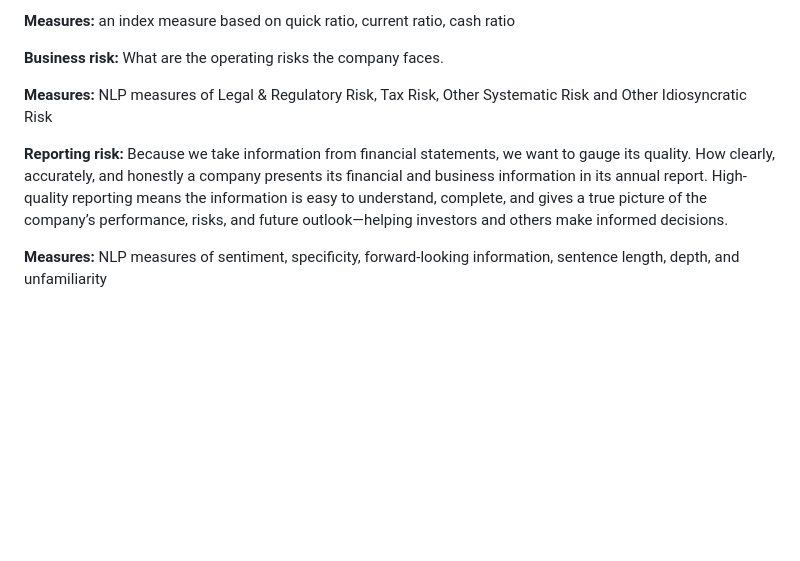
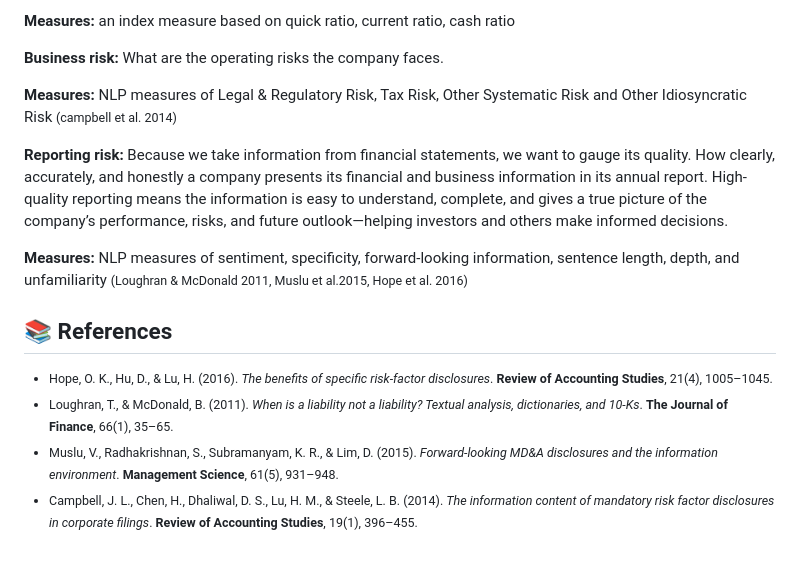
Before and after one commit to omidenouri/ai_led_fin_analysis, a Markdown page: static/about/about.md, the part around the change. Rendered like a GitHub page; blank space fills up the shorter version.

Commit message:
add references

```diff
--- a/static/about/about.md
+++ b/static/about/about.md
@@ -39,8 +39,19 @@ Risk has multiple dimensions. We are looking at four measures of risk.
 
 **Business risk:** What are the operating risks the company faces.
 
-**Measures:** NLP measures of Legal & Regulatory Risk, Tax Risk, Other Systematic Risk and Other Idiosyncratic Risk
+**Measures:** NLP measures of Legal & Regulatory Risk, Tax Risk, Other Systematic Risk and Other Idiosyncratic Risk <small>(campbell et al. 2014)</small>
 
 **Reporting risk:** Because we take information from financial statements, we want to gauge its quality. How clearly, accurately, and honestly a company presents its financial and business information in its annual report. High-quality reporting means the information is easy to understand, complete, and gives a true picture of the company’s performance, risks, and future outlook—helping investors and others make informed decisions.
 
-**Measures:** NLP measures of sentiment, specificity, forward-looking information, sentence length, depth, and unfamiliarity
+**Measures:** NLP measures of sentiment, specificity, forward-looking information, sentence length, depth, and unfamiliarity <small>(Loughran & McDonald 2011, Muslu et al.2015, Hope et al. 2016)</small>
+
+## 📚 References
+
+<small>
+
+- Hope, O. K., Hu, D., & Lu, H. (2016). *The benefits of specific risk-factor disclosures*. **Review of Accounting Studies**, 21(4), 1005–1045.
+- Loughran, T., & McDonald, B. (2011). *When is a liability not a liability? Textual analysis, dictionaries, and 10‐Ks*. **The Journal of Finance**, 66(1), 35–65.
+- Muslu, V., Radhakrishnan, S., Subramanyam, K. R., & Lim, D. (2015). *Forward-looking MD&A disclosures and the information environment*. **Management Science**, 61(5), 931–948.
+- Campbell, J. L., Chen, H., Dhaliwal, D. S., Lu, H. M., & Steele, L. B. (2014). *The information content of mandatory risk factor disclosures in corporate filings*. **Review of Accounting Studies**, 19(1), 396–455.
+
+</small>
```
